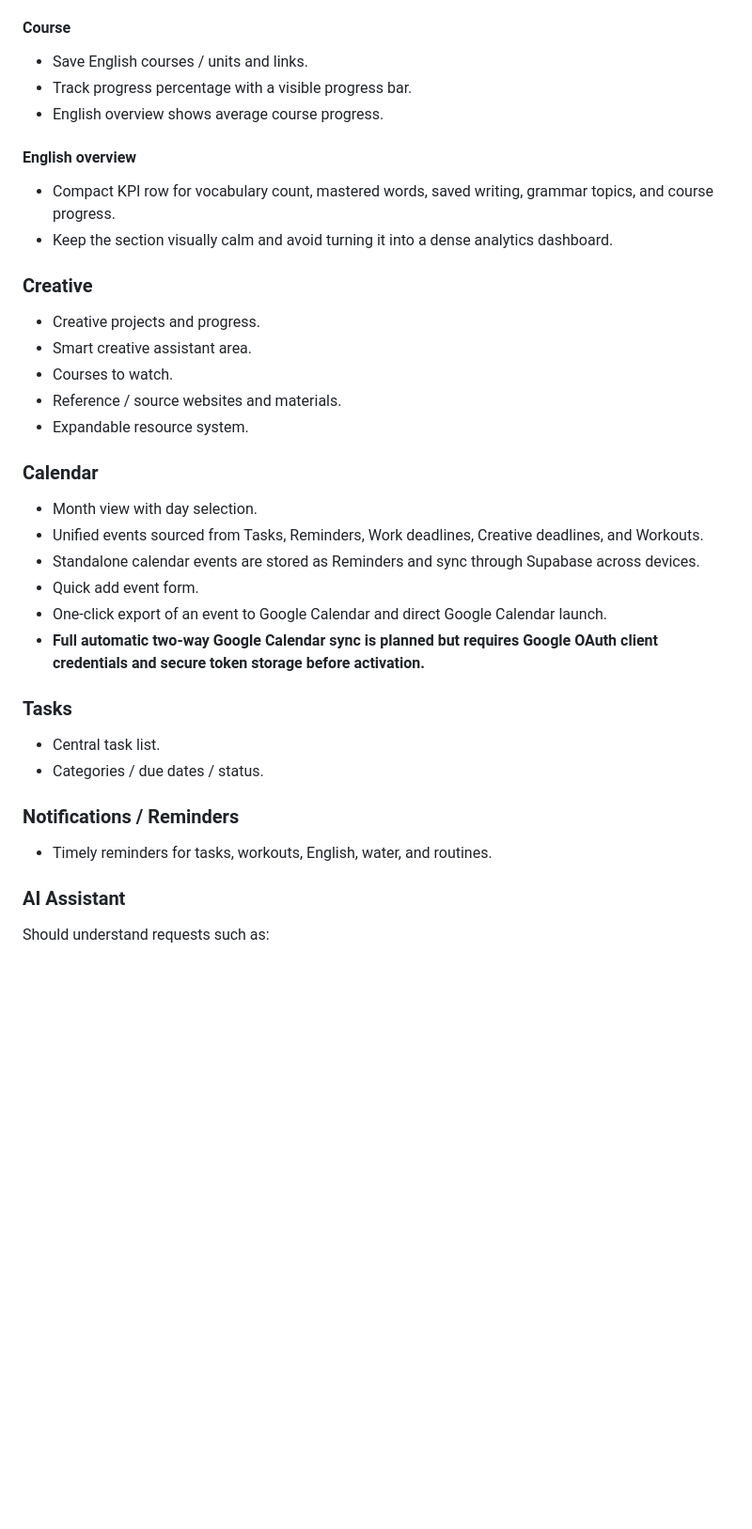
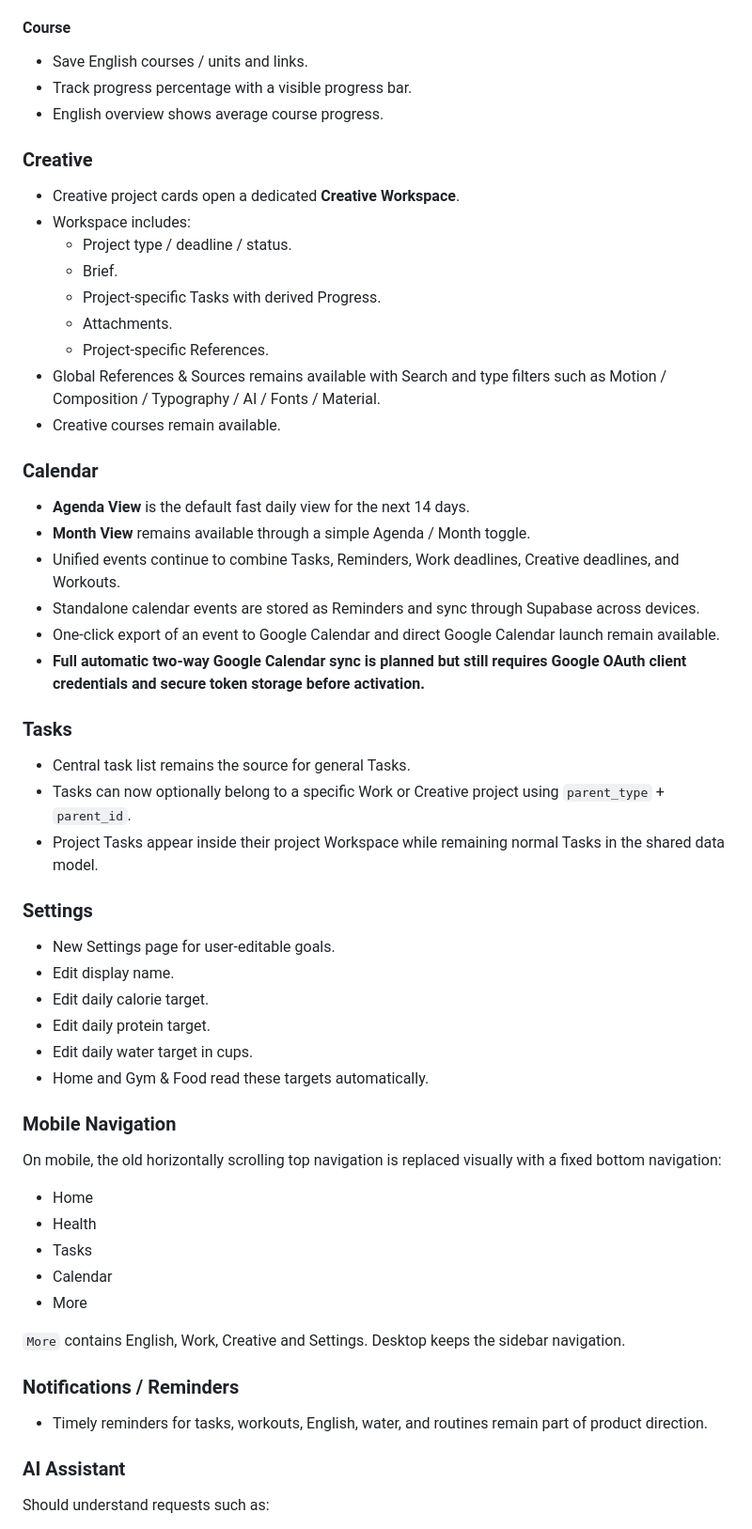
Before and after one commit to seragkh21-sudo/serag-os, a Markdown page: SERAG_OS_PROJECT_BRIEF.md, the part around one of its changes. Shown at 94% size. GitHub-like rendering; blank space fills up the shorter version.

```diff
--- a/SERAG_OS_PROJECT_BRIEF.md
+++ b/SERAG_OS_PROJECT_BRIEF.md
@@ -86,31 +104,50 @@ The English area is a focused learning workspace rather than a collection of bas
 - Track progress percentage with a visible progress bar.
 - English overview shows average course progress.
 
-#### English overview
-- Compact KPI row for vocabulary count, mastered words, saved writing, grammar topics, and course progress.
-- Keep the section visually calm and avoid turning it into a dense analytics dashboard.
-
 ### Creative
-- Creative projects and progress.
-- Smart creative assistant area.
-- Courses to watch.
-- Reference / source websites and materials.
-- Expandable resource system.
+- Creative project cards open a dedicated **Creative Workspace**.
+- Workspace includes:
+  - Project type / deadline / status.
+  - Brief.
+  - Project-specific Tasks with derived Progress.
+  - Attachments.
+  - Project-specific References.
+- Global References & Sources remains available with Search and type filters such as Motion / Composition / Typography / AI / Fonts / Material.
+- Creative courses remain available.
 
 ### Calendar
-- Month view with day selection.
-- Unified events sourced from Tasks, Reminders, Work deadlines, Creative deadlines, and Workouts.
+- **Agenda View** is the default fast daily view for the next 14 days.
+- **Month View** remains available through a simple Agenda / Month toggle.
+- Unified events continue to combine Tasks, Reminders, Work deadlines, Creative deadlines, and Workouts.
 - Standalone calendar events are stored as Reminders and sync through Supabase across devices.
-- Quick add event form.
-- One-click export of an event to Google Calendar and direct Google Calendar launch.
-- **Full automatic two-way Google Calendar sync is planned but requires Google OAuth client credentials and secure token storage before activation.**
+- One-click export of an event to Google Calendar and direct Google Calendar launch remain available.
+- **Full automatic two-way Google Calendar sync is planned but still requires Google OAuth client credentials and secure token storage before activation.**
 
 ### Tasks
-- Central task list.
-- Categories / due dates / status.
+- Central task list remains the source for general Tasks.
+- Tasks can now optionally belong to a specific Work or Creative project using `parent_type` + `parent_id`.
+- Project Tasks appear inside their project Workspace while remaining normal Tasks in the shared data model.
+
+### Settings
+- New Settings page for user-editable goals.
+- Edit display name.
+- Edit daily calorie target.
+- Edit daily protein target.
+- Edit daily water target in cups.
+- Home and Gym & Food read these targets automatically.
+
+### Mobile Navigation
+On mobile, the old horizontally scrolling top navigation is replaced visually with a fixed bottom navigation:
+- Home
+- Health
+- Tasks
+- Calendar
+- More
+
+`More` contains English, Work, Creative and Settings. Desktop keeps the sidebar navigation.
 
 ### Notifications / Reminders
-- Timely reminders for tasks, workouts, English, water, and routines.
+- Timely reminders for tasks, workouts, English, water, and routines remain part of product direction.
 
 ### AI Assistant
 Should understand requests such as:
```
Also changed, not shown: other parts of SERAG_OS_PROJECT_BRIEF.md (+76 -43 lines).
